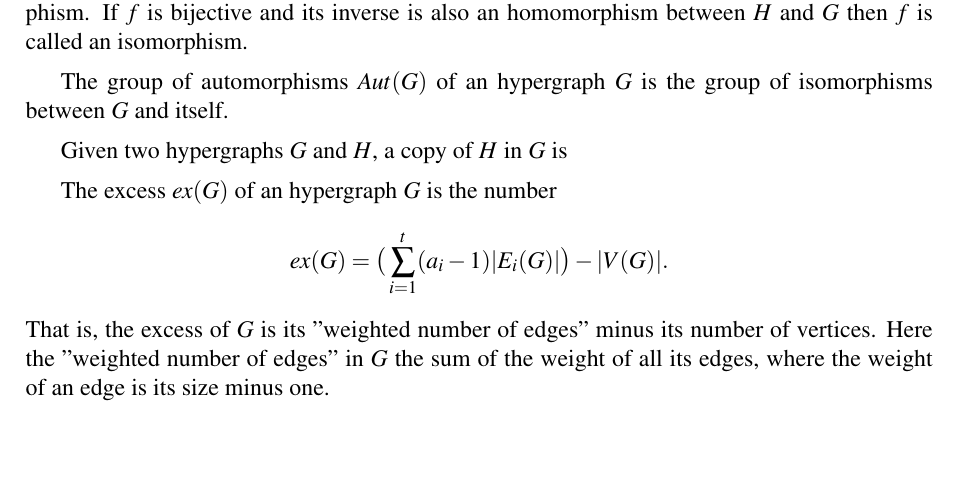
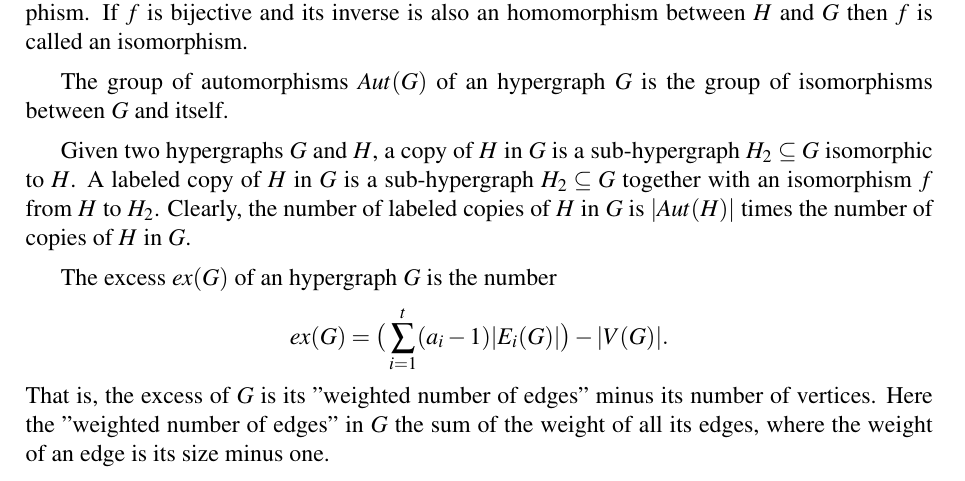
Before and after one commit to lazhares/TFM, a LaTeX paper (Article.tex): part of page 6 of 15, cut so that both start at the same text, the shorter picture padded with empty space. Compiled offline with pdfLaTeX.

Commit message:
Pequeño update

```diff
--- a/Article.tex
+++ b/Article.tex
@@ -477,7 +477,11 @@ of isomorphisms between $G$ and itself.
 \par
 
 Given two hypergraphs $G$ and $H$, a copy of $H$ in $G$ is
-
+a sub-hypergraph $H_2\subseteq G$ isomorphic to $H$. A labeled copy
+of $H$ in $G$ is a sub-hypergraph $H_2\subseteq G$ together with
+an isomorphism $f$ from $H$ to $H_2$. Clearly, the number
+of labeled copies of $H$ in $G$ is $|Aut(H)|$ times the number
+of copies of $H$ in $G$.
 
 
 The excess $ex(G)$ of an hypergraph $G$ is the number
```
Also changed, not shown: Article.pdf, 3 other files.
